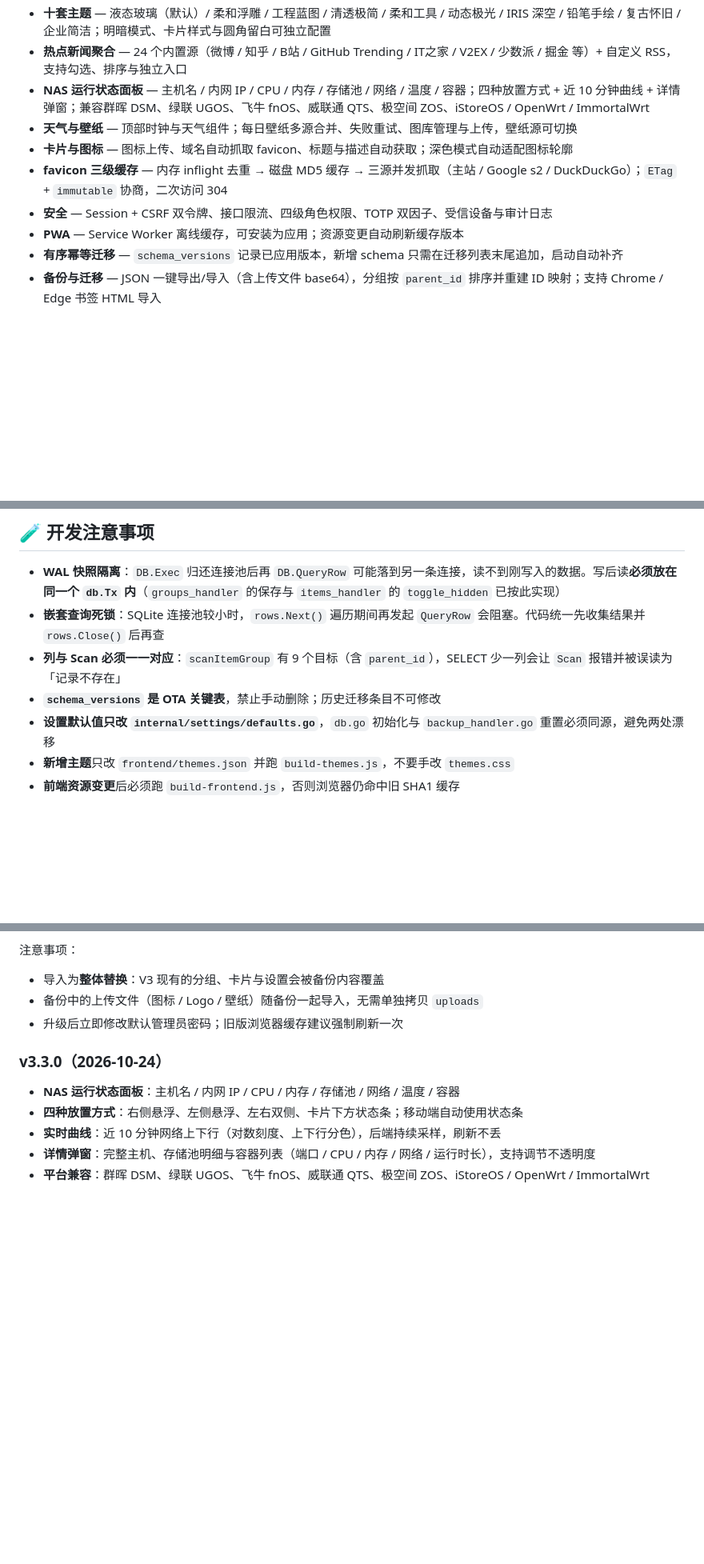
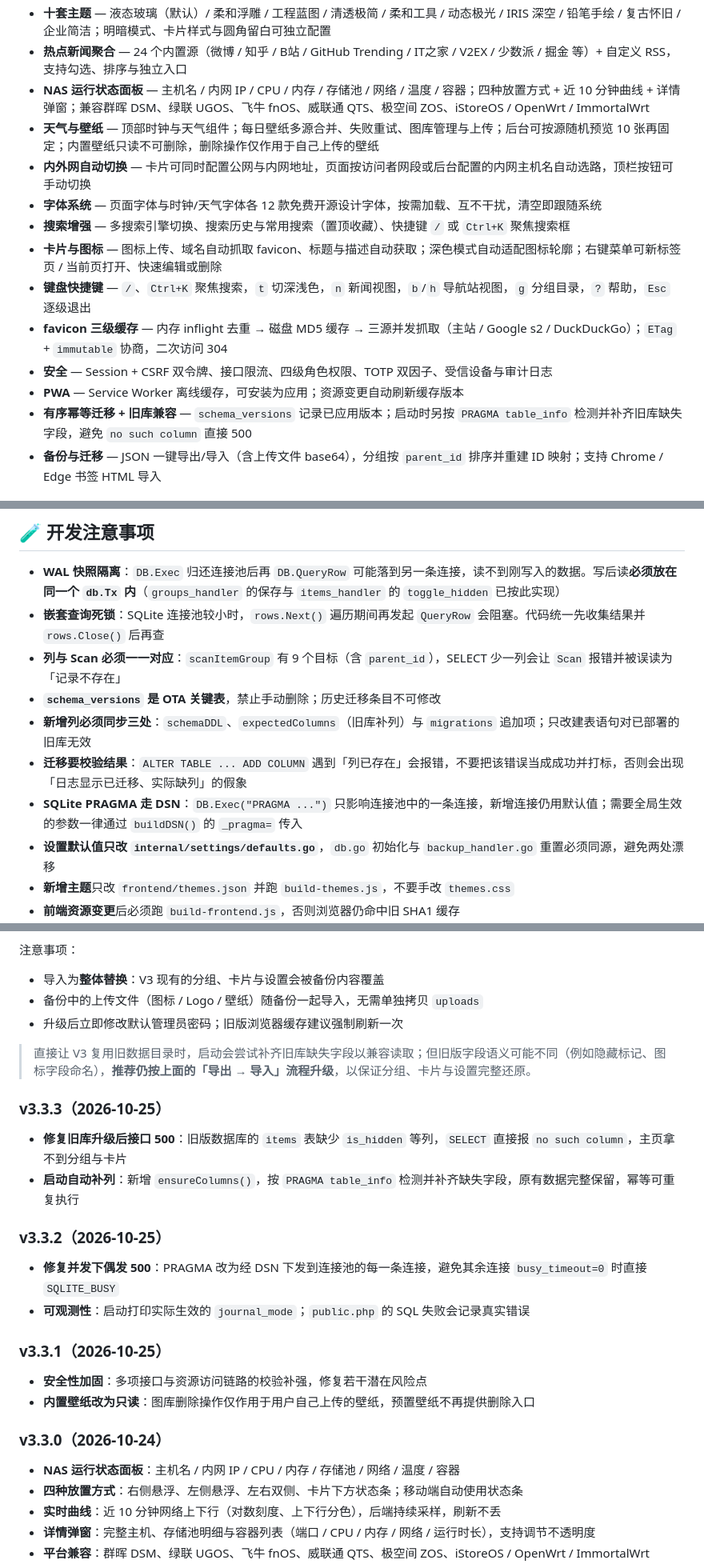
Before and after one commit to Ozero-top/SolarPanel-v3, a Markdown page: README.md, 3 parts joined by grey strips. Shown at 80% size. Drawn GitHub-style; blank space fills up the shorter version.

Commit message:
docs: README 同步至 v3.3.3 并补齐遗漏的功能说明
- 版本徽章 v3.3.0 -> v3.3.3
- 特性补充：内外网自动切换、字体系统、搜索历史与常用搜索、键盘快捷键、卡片右键菜单、壁纸源随机预览、内置壁纸只读
- 数据库章节：说明 PRAGMA 经 DSN 下发到每条连接、旧库自动补列 ensureColumns、journal_mode 日志判读
- 路由表标注 gallery 预置项只读；后台设置模块按实际分区重写
- 开发注意事项新增：新增列需同步三处、迁移需校验结果、PRAGMA 必须走 DSN
- 内置更新日志补齐 v3.3.1/v3.3.2/v3.3.3，修正 v3.2.2 已回退的描述
- V2.1 升级说明补充直接复用旧数据目录的兼容边界

```diff
--- a/README.md
+++ b/README.md
@@ -25,12 +25,16 @@
 - **十套主题** — 液态玻璃（默认）/ 柔和浮雕 / 工程蓝图 / 清透极简 / 柔和工具 / 动态极光 / IRIS 深空 / 铅笔手绘 / 复古怀旧 / 企业简洁；明暗模式、卡片样式与圆角留白可独立配置
 - **热点新闻聚合** — 24 个内置源（微博 / 知乎 / B站 / GitHub Trending / IT之家 / V2EX / 少数派 / 掘金 等）+ 自定义 RSS，支持勾选、排序与独立入口
 - **NAS 运行状态面板** — 主机名 / 内网 IP / CPU / 内存 / 存储池 / 网络 / 温度 / 容器；四种放置方式 + 近 10 分钟曲线 + 详情弹窗；兼容群晖 DSM、绿联 UGOS、飞牛 fnOS、威联通 QTS、极空间 ZOS、iStoreOS / OpenWrt / ImmortalWrt
-- **天气与壁纸** — 顶部时钟与天气组件；每日壁纸多源合并、失败重试、图库管理与上传，壁纸源可切换
-- **卡片与图标** — 图标上传、域名自动抓取 favicon、标题与描述自动获取；深色模式自动适配图标轮廓
+- **天气与壁纸** — 顶部时钟与天气组件；每日壁纸多源合并、失败重试、图库管理与上传；后台可按源随机预览 10 张再固定；内置壁纸只读不可删除，删除操作仅作用于自己上传的壁纸
+- **内外网自动切换** — 卡片可同时配置公网与内网地址，页面按访问者网段或后台配置的内网主机名自动选路，顶栏按钮可手动切换
+- **字体系统** — 页面字体与时钟/天气字体各 12 款免费开源设计字体，按需加载、互不干扰，清空即跟随系统
+- **搜索增强** — 多搜索引擎切换、搜索历史与常用搜索（置顶收藏）、快捷键 `/` 或 `Ctrl+K` 聚焦搜索框
+- **卡片与图标** — 图标上传、域名自动抓取 favicon、标题与描述自动获取；深色模式自动适配图标轮廓；右键菜单可新标签页 / 当前页打开、快速编辑或删除
+- **键盘快捷键** — `/`、`Ctrl+K` 聚焦搜索，`t` 切深浅色，`n` 新闻视图，`b`/`h` 导航站视图，`g` 分组目录，`?` 帮助，`Esc` 逐级退出
 - **favicon 三级缓存** — 内存 inflight 去重 → 磁盘 MD5 缓存 → 三源并发抓取（主站 / Google s2 / DuckDuckGo）；`ETag` + `immutable` 协商，二次访问 304
 - **安全** — Session + CSRF 双令牌、接口限流、四级角色权限、TOTP 双因子、受信设备与审计日志
 - **PWA** — Service Worker 离线缓存，可安装为应用；资源变更自动刷新缓存版本
-- **有序幂等迁移** — `schema_versions` 记录已应用版本，新增 schema 只需在迁移列表末尾追加，启动自动补齐
+- **有序幂等迁移 + 旧库兼容** — `schema_versions` 记录已应用版本；启动时另按 `PRAGMA table_info` 检测并补齐旧库缺失字段，避免 `no such column` 直接 500
 - **备份与迁移** — JSON 一键导出/导入（含上传文件 base64），分组按 `parent_id` 排序并重建 ID 映射；支持 Chrome / Edge 书签 HTML 导入
 
 ## 🏗 技术栈
@@ -404,6 +411,9 @@ SolarPanel/
 - **嵌套查询死锁**：SQLite 连接池较小时，`rows.Next()` 遍历期间再发起 `QueryRow` 会阻塞。代码统一先收集结果并 `rows.Close()` 后再查
 - **列与 Scan 必须一一对应**：`scanItemGroup` 有 9 个目标（含 `parent_id`），SELECT 少一列会让 `Scan` 报错并被误读为「记录不存在」
 - **`schema_versions` 是 OTA 关键表**，禁止手动删除；历史迁移条目不可修改
+- **新增列必须同步三处**：`schemaDDL`、`expectedColumns`（旧库补列）与 `migrations` 追加项；只改建表语句对已部署的旧库无效
+- **迁移要校验结果**：`ALTER TABLE ... ADD COLUMN` 遇到「列已存在」会报错，不要把该错误当成成功并打标，否则会出现「日志显示已迁移、实际缺列」的假象
+- **SQLite PRAGMA 走 DSN**：`DB.Exec("PRAGMA ...")` 只影响连接池中的一条连接，新增连接仍用默认值；需要全局生效的参数一律通过 `buildDSN()` 的 `_pragma=` 传入
 - **设置默认值只改 `internal/settings/defaults.go`**，`db.go` 初始化与 `backup_handler.go` 重置必须同源，避免两处漂移
 - **新增主题**只改 `frontend/themes.json` 并跑 `build-themes.js`，不要手改 `themes.css`
 - **前端资源变更**后必须跑 `build-frontend.js`，否则浏览器仍命中旧 SHA1 缓存
@@ -426,6 +436,24 @@ V3 不自动迁移 V2.1 的数据库，请按「先导出、后导入」的顺
 - 导入为**整体替换**：V3 现有的分组、卡片与设置会被备份内容覆盖
 - 备份中的上传文件（图标 / Logo / 壁纸）随备份一起导入，无需单独拷贝 `uploads`
 - 升级后立即修改默认管理员密码；旧版浏览器缓存建议强制刷新一次
+
+> 直接让 V3 复用旧数据目录时，启动会尝试补齐旧库缺失字段以兼容读取；但旧版字段语义可能不同（例如隐藏标记、图标字段命名），**推荐仍按上面的「导出 → 导入」流程升级**，以保证分组、卡片与设置完整还原。
+
+### v3.3.3（2026-10-25）
+
+- **修复旧库升级后接口 500**：旧版数据库的 `items` 表缺少 `is_hidden` 等列，`SELECT` 直接报 `no such column`，主页拿不到分组与卡片
+- **启动自动补列**：新增 `ensureColumns()`，按 `PRAGMA table_info` 检测并补齐缺失字段，原有数据完整保留，幂等可重复执行
+
+### v3.3.2（2026-10-25）
+
+- **修复并发下偶发 500**：PRAGMA 改为经 DSN 下发到连接池的每一条连接，避免其余连接 `busy_timeout=0` 时直接 `SQLITE_BUSY`
+- **可观测性**：启动打印实际生效的 `journal_mode`；`public.php` 的 SQL 失败会记录真实错误
+
+### v3.3.1（2026-10-25）
+
+- **安全性加固**：多项接口与资源访问链路的校验补强，修复若干潜在风险点
+- **内置壁纸改为只读**：图库删除操作仅作用于用户自己上传的壁纸，预置壁纸不再提供删除入口
+
 ### v3.3.0（2026-10-24）
 
 - **NAS 运行状态面板**：主机名 / 内网 IP / CPU / 内存 / 存储池 / 网络 / 温度 / 容器
```
Also changed, not shown: other parts of README.md (+8 -5 lines).
